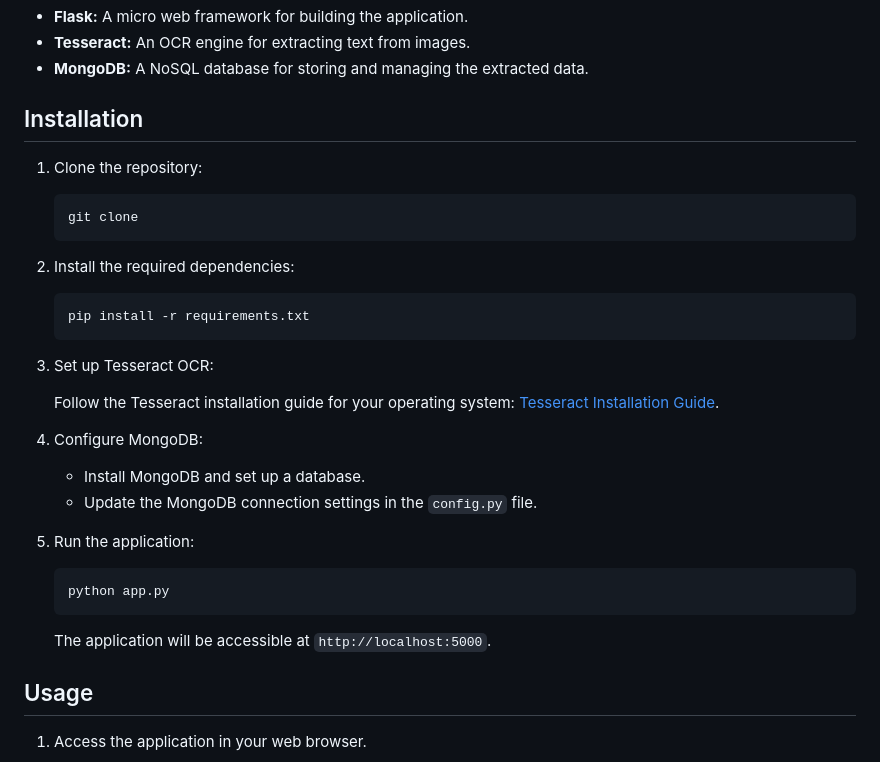
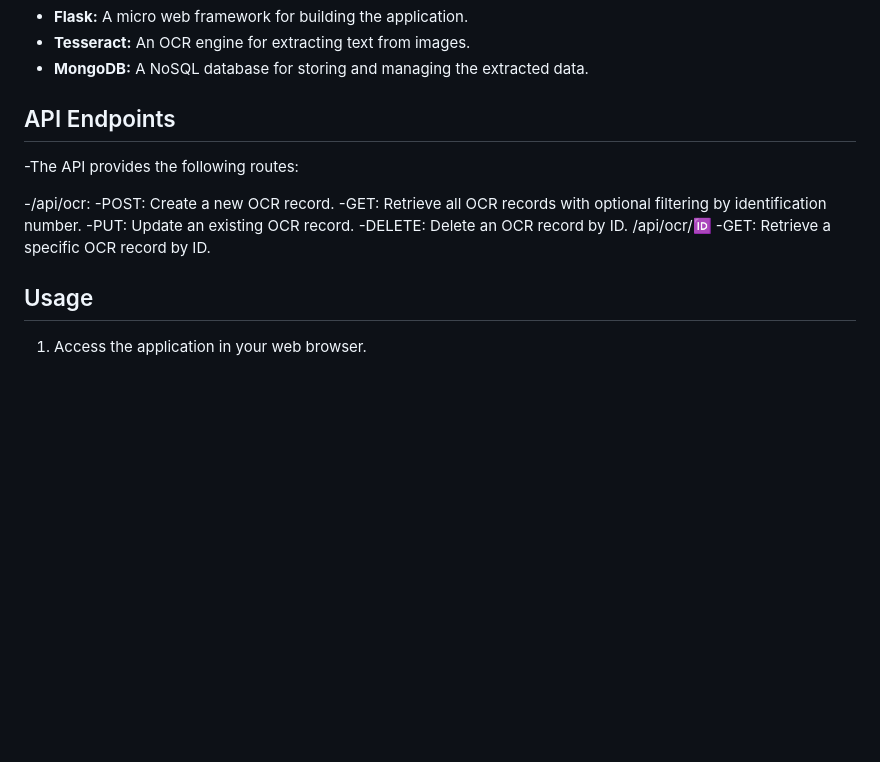
Before and after one commit to araj6523/OCR, a Markdown page: README.md, the part around the change. Drawn GitHub-style; blank space fills up the shorter version.

````diff
--- a/README.md
+++ b/README.md
@@ -89,36 +89,18 @@ Live Link : https://okk-dpew.onrender.com/
 - **Tesseract:** An OCR engine for extracting text from images.
 - **MongoDB:** A NoSQL database for storing and managing the extracted data.
 
-## Installation
+## API Endpoints
 
-1. Clone the repository:
 
-   ```bash
-   git clone
-   ```
+-The API provides the following routes:
 
-2. Install the required dependencies:
-
-   ```bash
-   pip install -r requirements.txt
-   ```
-
-3. Set up Tesseract OCR:
-
-   Follow the Tesseract installation guide for your operating system: [Tesseract Installation Guide](https://github.com/tesseract-ocr/tesseract).
-
-4. Configure MongoDB:
-
-   - Install MongoDB and set up a database.
-   - Update the MongoDB connection settings in the `config.py` file.
-
-5. Run the application:
-
-   ```bash
-   python app.py
-   ```
-
-   The application will be accessible at `http://localhost:5000`.
+-/api/ocr:
+-POST: Create a new OCR record.
+-GET: Retrieve all OCR records with optional filtering by identification number.
+-PUT: Update an existing OCR record.
+-DELETE: Delete an OCR record by ID.
+/api/ocr/:id:
+-GET: Retrieve a specific OCR record by ID.
 
 ## Usage
 
````
